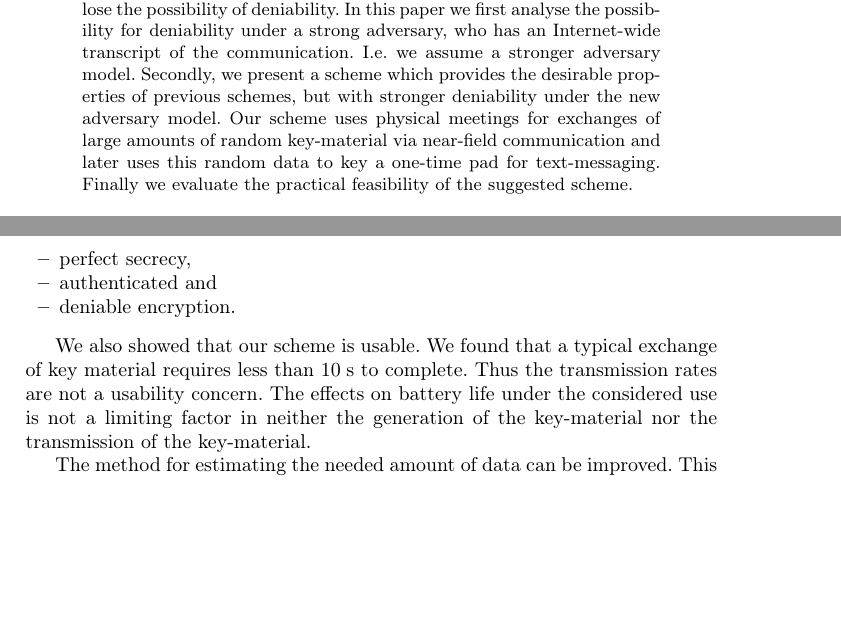
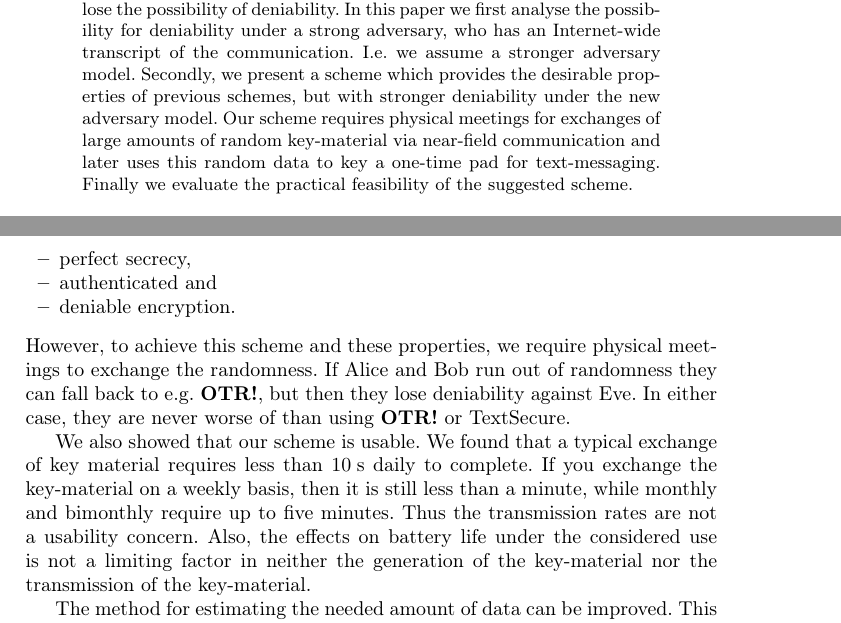
Before and after one commit to dbosk/otpkx, a LaTeX paper (otpkx.tex, which reads otpkx-content.tex): two parts of pages 1 and 11 of 12, joined at a grey line, cut so that both start at the same text, the shorter picture padded with empty space. Compiled offline with pdfLaTeX; a LaTeX package or settings file that is missing is left out.

Commit message:
Makes some clarifications, Sonja's comments

```diff
--- a/otpkx-content.tex
+++ b/otpkx-content.tex
@@ -38,9 +38,9 @@
   Secondly, we present a scheme which provides the desirable properties of
   previous schemes, but with stronger deniability under the new adversary
   model.
-  Our scheme uses physical meetings for exchanges of large amounts of random
-  key-material via near-field communication and later uses this random data to
-  key a one-time pad for text-messaging.
+  Our scheme requires physical meetings for exchanges of large amounts of
+  random key-material via near-field communication and later uses this random
+  data to key a one-time pad for text-messaging.
   Finally we evaluate the practical feasibility of the suggested scheme.
 
   \keywords{%
@@ -779,14 +779,21 @@ protocol provides
   \item authenticated and
   \item deniable encryption.
 \end{itemize}
+However, to achieve this scheme and these properties, we require physical
+meetings to exchange the randomness.
+If Alice and Bob run out of randomness they can fall back to e.g.~\ac{OTR}, but
+then they lose deniability against Eve.
+In either case, they are never worse of than using \ac{OTR} or TextSecure.
 
 We also showed that our scheme is usable.
 We found that a typical exchange of key material requires less than
-\unit{10}{\second} to complete.
+\unit{10}{\second} daily to complete.
+If you exchange the key-material on a weekly basis, then it is still less than
+a minute, while monthly and bimonthly require up to five minutes.
 Thus the transmission rates are not a usability concern.
-The effects on battery life under the considered use is not a limiting factor
-in neither the generation of the key-material nor the transmission of the
-key-material.
+Also, the effects on battery life under the considered use is not a limiting
+factor in neither the generation of the key-material nor the transmission of
+the key-material.
 
 The method for estimating the needed amount of data can be improved.
 This estimate depends on the type of communication, e.g.~corporate emails
```
Also changed, not shown: otpkx-content.tex (6 more changed lines).
